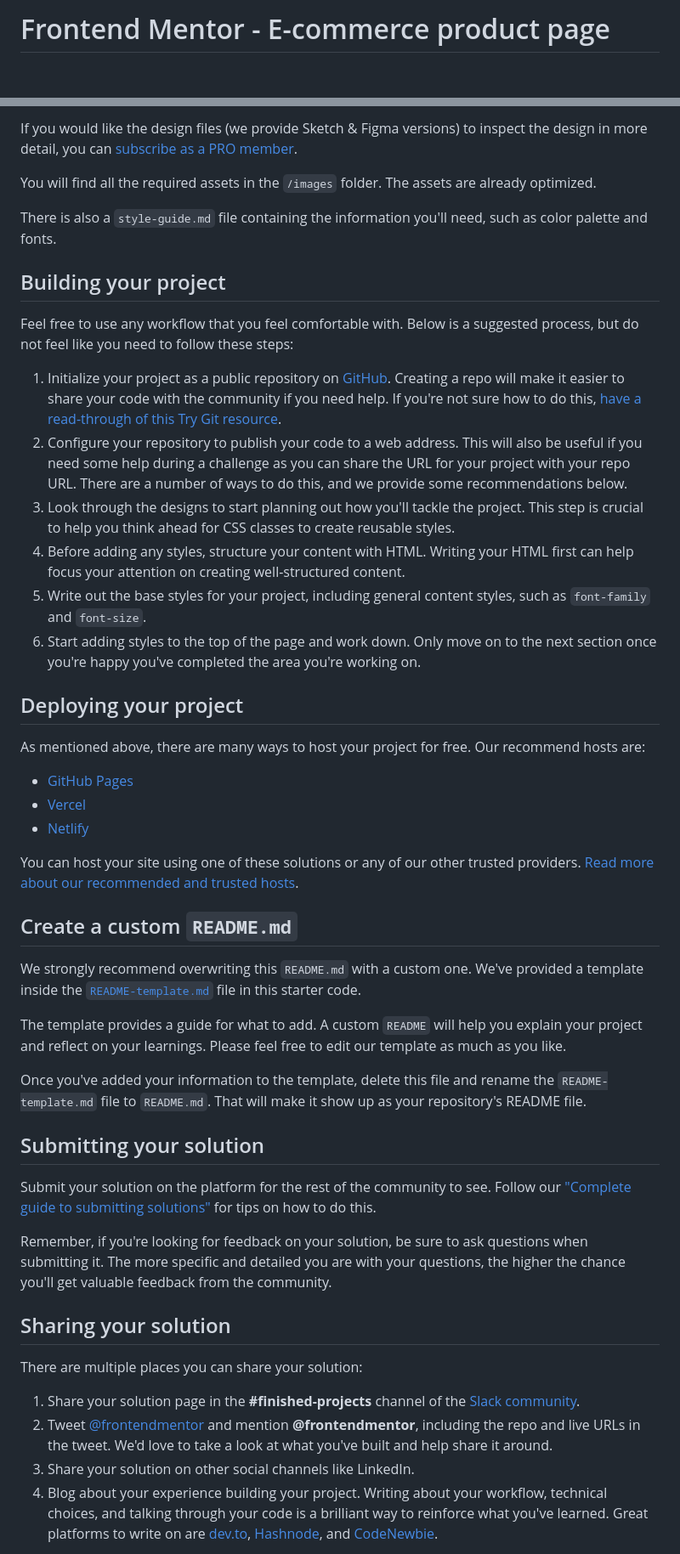
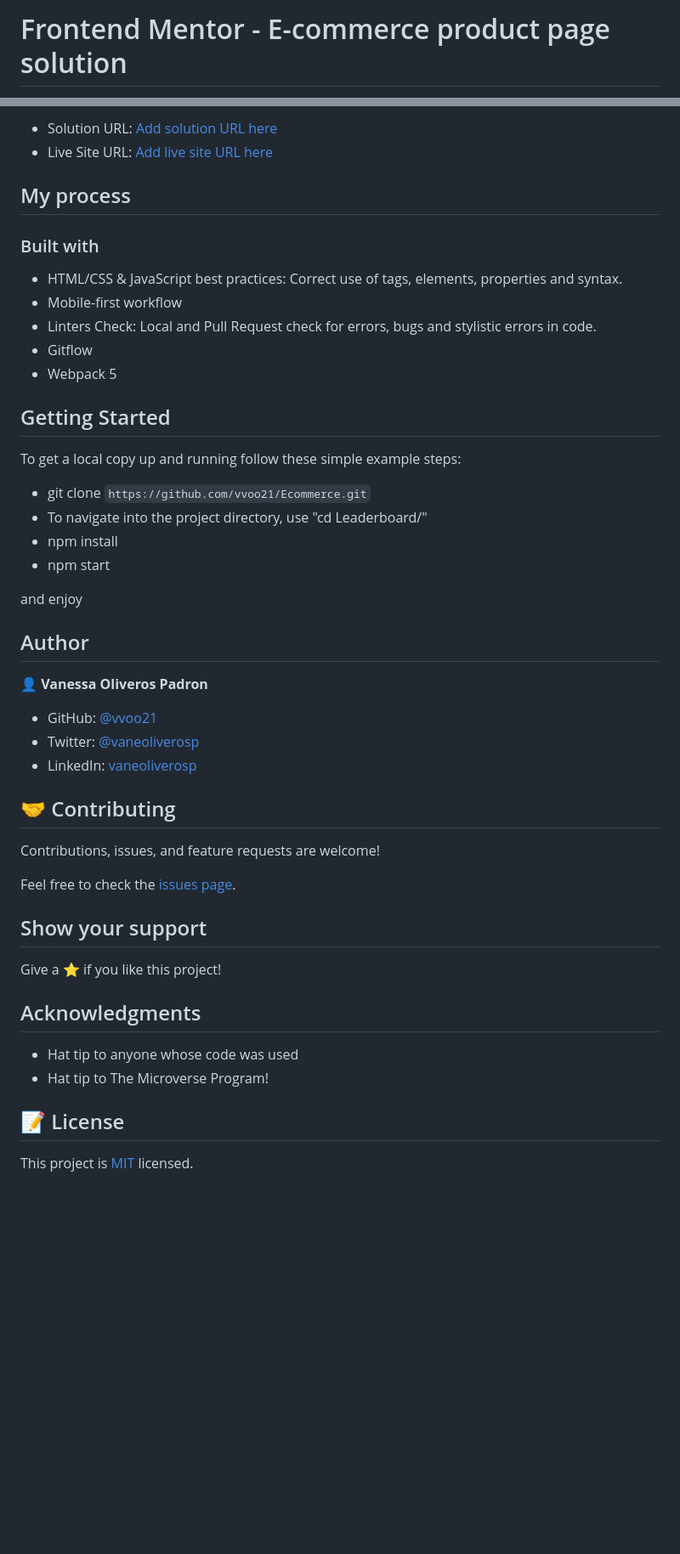
Before and after one commit to vvoo21/Ecommerce, a Markdown page: README.md, 2 parts joined by grey strips. Shown: that part at 85% size. Drawn GitHub-style; blank space fills up the shorter version.

```diff
--- a/README.md
+++ b/README.md
@@ -1,2 +1,2 @@
-# Frontend Mentor - E-commerce product page
+# Frontend Mentor - E-commerce product page solution
 
@@ -35,51 +40,52 @@ The designs are in JPG static format. Using JPGs will mean that you'll need to u
 
-If you would like the design files (we provide Sketch & Figma versions) to inspect the design in more detail, you can [subscribe as a PRO member](https://www.frontendmentor.io/pro).
+- Solution URL: [Add solution URL here](https://your-solution-url.com)
+- Live Site URL: [Add live site URL here](https://vvoo21.github.io/Ecommerce/dist)
 
-You will find all the required assets in the `/images` folder. The assets are already optimized.
+## My process
 
-There is also a `style-guide.md` file containing the information you'll need, such as color palette and fonts.
+### Built with
 
-## Building your project
+- HTML/CSS & JavaScript best practices: Correct use of tags, elements, properties and syntax.
+- Mobile-first workflow
+- Linters Check: Local and Pull Request check for errors, bugs and stylistic errors in code.
+- Gitflow
+- Webpack 5
 
-Feel free to use any workflow that you feel comfortable with. Below is a suggested process, but do not feel like you need to follow these steps:
+## Getting Started
 
-1. Initialize your project as a public repository on [GitHub](https://github.com/). Creating a repo will make it easier to share your code with the community if you need help. If you're not sure how to do this, [have a read-through of this Try Git resource](https://try.github.io/).
-2. Configure your repository to publish your code to a web address. This will also be useful if you need some help during a challenge as you can share the URL for your project with your repo URL. There are a number of ways to do this, and we provide some recommendations below.
-3. Look through the designs to start planning out how you'll tackle the project. This step is crucial to help you think ahead for CSS classes to create reusable styles.
-4. Before adding any styles, structure your content with HTML. Writing your HTML first can help focus your attention on creating well-structured content.
-5. Write out the base styles for your project, including general content styles, such as `font-family` and `font-size`.
-6. Start adding styles to the top of the page and work down. Only move on to the next section once you're happy you've completed the area you're working on.
+To get a local copy up and running follow these simple example steps:
 
-## Deploying your project
+- git clone `https://github.com/vvoo21/Ecommerce.git`
+- To navigate into the project directory, use "cd Leaderboard/"
+- npm install
+- npm start
 
-As mentioned above, there are many ways to host your project for free. Our recommend hosts are:
+and enjoy
 
-- [GitHub Pages](https://pages.github.com/)
-- [Vercel](https://vercel.com/)
-- [Netlify](https://www.netlify.com/)
+## Author
 
-You can host your site using one of these solutions or any of our other trusted providers. [Read more about our recommended and trusted hosts](https://medium.com/frontend-mentor/frontend-mentor-trusted-hosting-providers-bf000dfebe).
+👤 **Vanessa Oliveros Padron**
 
-## Create a custom `README.md`
+- GitHub: [@vvoo21](https://github.com/vvoo21)
+- Twitter: [@vaneoliverosp](https://twitter.com/vaneoliverosp)
+- LinkedIn: [vaneoliverosp](https://www.linkedin.com/in/vaneoliverosp/)
 
-We strongly recommend overwriting this `README.md` with a custom one. We've provided a template inside the [`README-template.md`](./README-template.md) file in this starter code.
+## 🤝 Contributing
 
-The template provides a guide for what to add. A custom `README` will help you explain your project and reflect on your learnings. Please feel free to edit our template as much as you like.
+Contributions, issues, and feature requests are welcome!
 
-Once you've added your information to the template, delete this file and rename the `README-template.md` file to `README.md`. That will make it show up as your repository's README file.
+Feel free to check the [issues page](../../issues/).
 
-## Submitting your solution
+## Show your support
 
-Submit your solution on the platform for the rest of the community to see. Follow our ["Complete guide to submitting solutions"](https://medium.com/frontend-mentor/a-complete-guide-to-submitting-solutions-on-frontend-mentor-ac6384162248) for tips on how to do this.
+Give a ⭐️ if you like this project!
 
-Remember, if you're looking for feedback on your solution, be sure to ask questions when submitting it. The more specific and detailed you are with your questions, the higher the chance you'll get valuable feedback from the community.
+## Acknowledgments
 
-## Sharing your solution
+- Hat tip to anyone whose code was used
+- Hat tip to The Microverse Program!
 
-There are multiple places you can share your solution:
+## 📝 License
 
-1. Share your solution page in the **#finished-projects** channel of the [Slack community](https://www.frontendmentor.io/slack).
-2. Tweet [@frontendmentor](https://twitter.com/frontendmentor) and mention **@frontendmentor**, including the repo and live URLs in the tweet. We'd love to take a look at what you've built and help share it around.
-3. Share your solution on other social channels like LinkedIn.
-4. Blog about your experience building your project. Writing about your workflow, technical choices, and talking through your code is a brilliant way to reinforce what you've learned. Great platforms to write on are [dev.to](https://dev.to/), [Hashnode](https://hashnode.com/), and [CodeNewbie](https://community.codenewbie.org/).
+This project is [MIT](./LICENSE) licensed.
 
```
Also changed, not shown: other parts of README.md (+22 -27 lines), README-template.md (deleted, +0 -115 lines), style-guide.md (deleted, +0 -35 lines), src/images/desktop-version.png (added), src/images/mobile-version.png (added), 6 other files.
